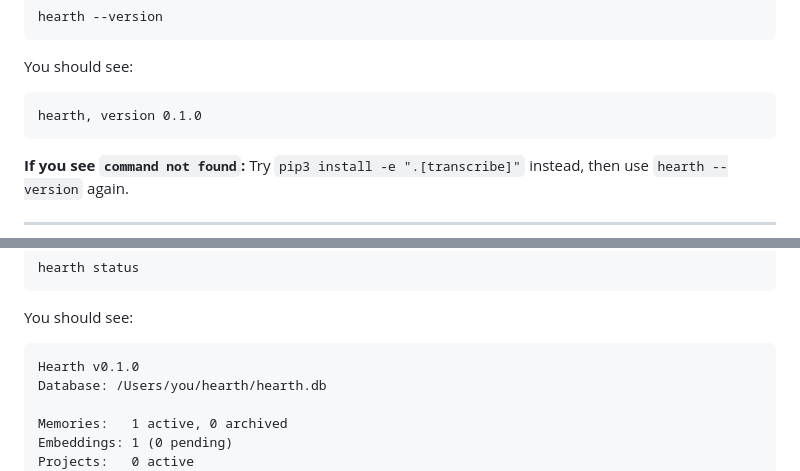
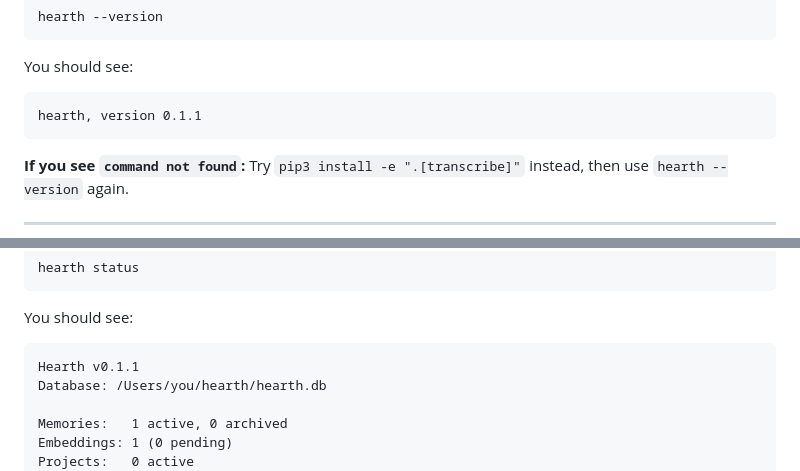
Before and after one commit to reallyreallyryan/hearth, a Markdown page: INSTALL_GUIDE.md, 2 parts joined by grey strips. Rendered like a GitHub page.

Commit message:
Fix version references in install guide (0.1.0 → 0.1.1)
Co-Authored-By: Claude Opus 4.6 (1M context) <noreply@anthropic.com>

````diff
--- a/INSTALL_GUIDE.md
+++ b/INSTALL_GUIDE.md
@@ -73,7 +73,7 @@ hearth --version
 You should see:
 
 ```
-hearth, version 0.1.0
+hearth, version 0.1.1
 ```
 
 **If you see `command not found`:** Try `pip3 install -e ".[transcribe]"` instead, then use `hearth --version` again.
@@ -149,7 +149,7 @@ hearth status
 You should see:
 
 ```
-Hearth v0.1.0
+Hearth v0.1.1
 Database: /Users/you/hearth/hearth.db
 
 Memories:   1 active, 0 archived
````
